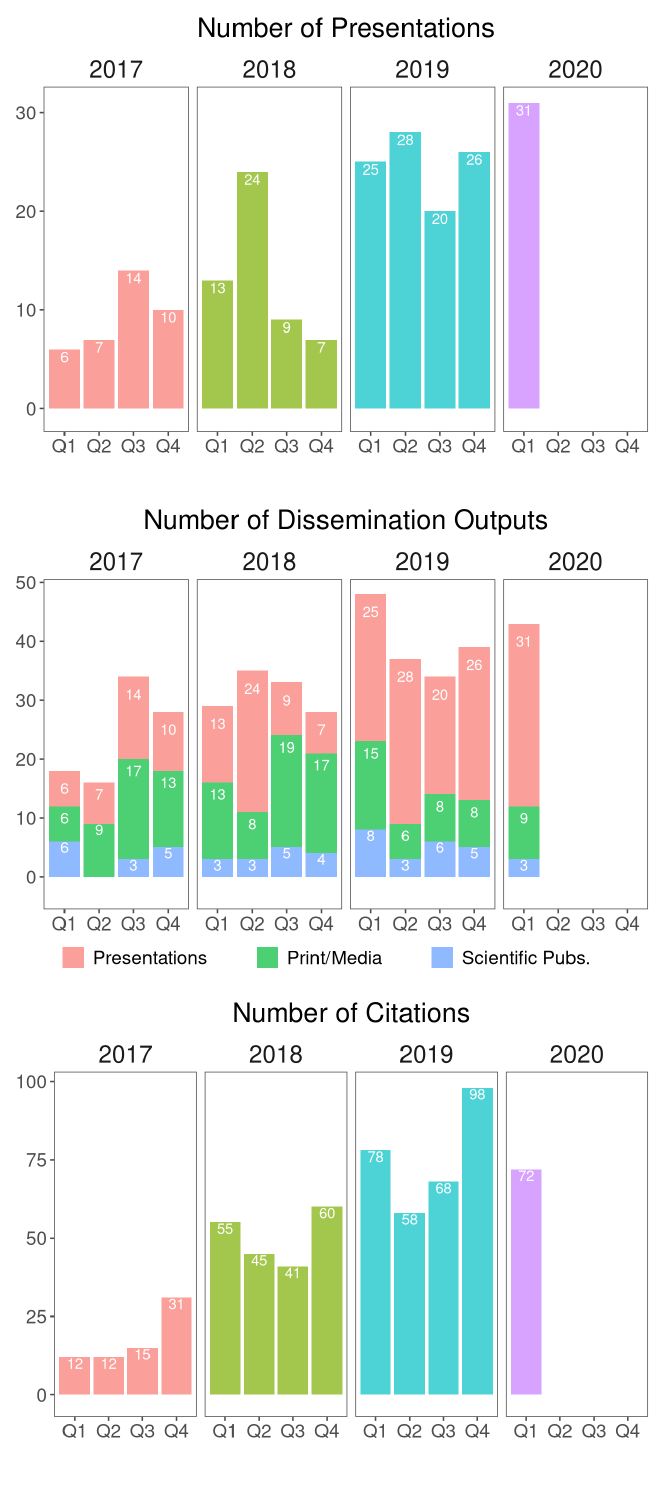
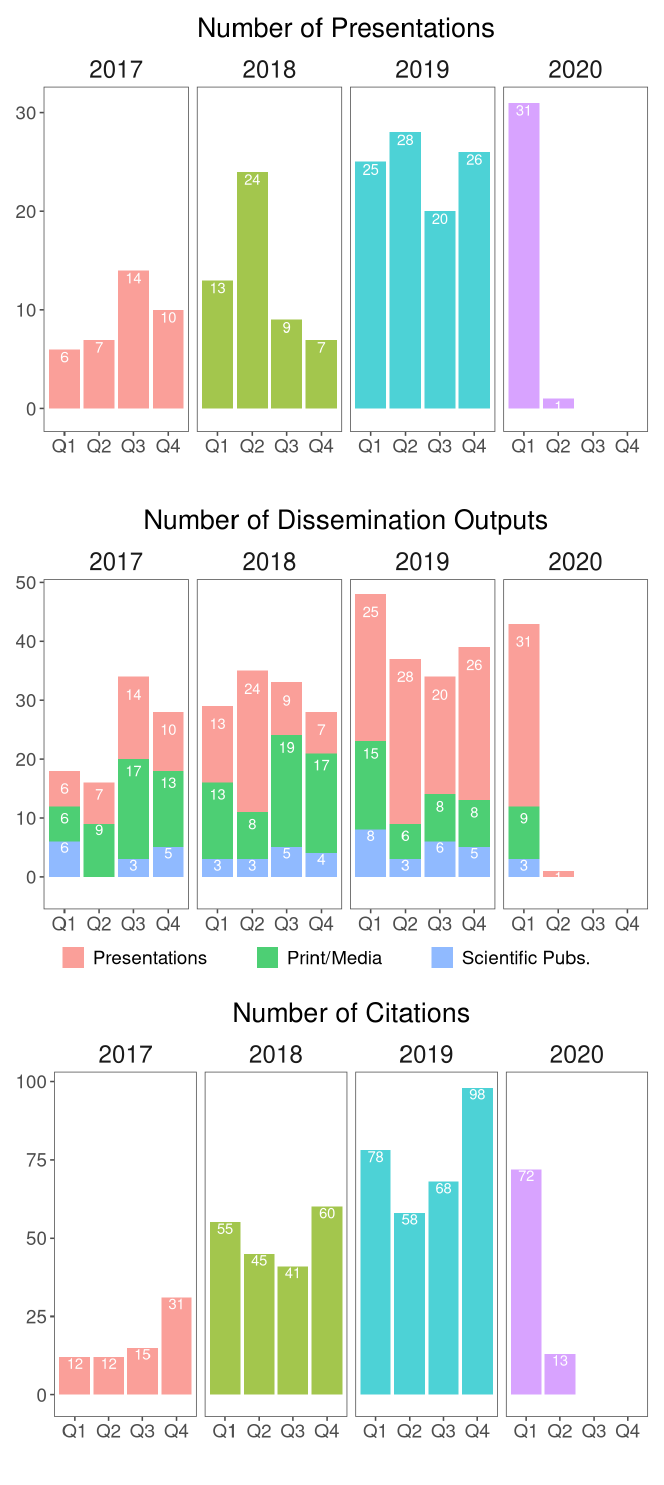
Before and after one commit to jrcunning/HC_metrics, an R Markdown document (R/metrics.Rmd): the page in a window 1100 px wide, from 1070 px down. Rendered offline with R 4.5, knitr and Pandoc, with nearby package versions; some code elsewhere in the file could not run offline.

Commit message:
20200416 update

````diff
--- a/R/metrics.Rmd
+++ b/R/metrics.Rmd
@@ -9,8 +9,8 @@ date: "`r format(Sys.time(), '%d %B, %Y')`"
 knitr::opts_chunk$set(echo = FALSE, message = FALSE, warning = FALSE)
 
 # Set cutoff date
-#cutoff <- Sys.Date()
-cutoff <- as.Date("2020-03-31")
+cutoff <- Sys.Date()
+#cutoff <- as.Date("2020-03-31")
 ```
 
 ```{bash, include = FALSE, eval = FALSE}
--- a/data/citation_counts.txt
+++ b/data/citation_counts.txt
@@ -127,3 +127,4 @@ date	total_pubs	total_cites
 2020-04-07	81	862
 2020-04-08	81	862
 2020-04-15	81	865
+2020-04-16	81	865
````
Also changed, not shown: R/metrics.html.
